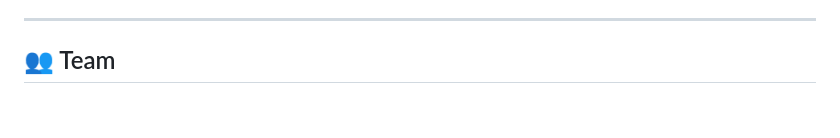
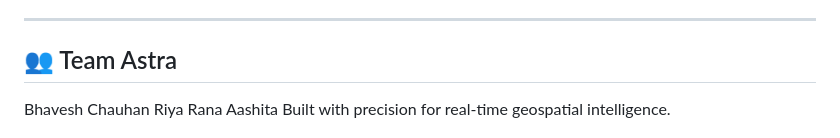
Before and after one commit to 08bhavesh/Astra-sat, a Markdown page: README.md, the part around the change. Rendered like a GitHub page; blank space fills up the shorter version.

```diff
--- a/README.md
+++ b/README.md
@@ -99,5 +99,8 @@ Open `http://localhost:3000` in your browser.
 
 ---
 
-## 👥 Team
+## 👥 Team Astra
+Bhavesh Chauhan
+Riya Rana
+Aashita
 Built with precision for real-time geospatial intelligence.
```
